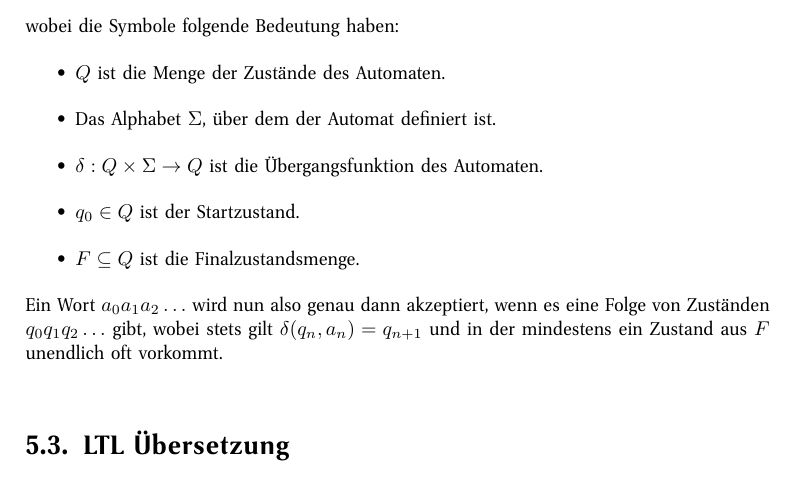
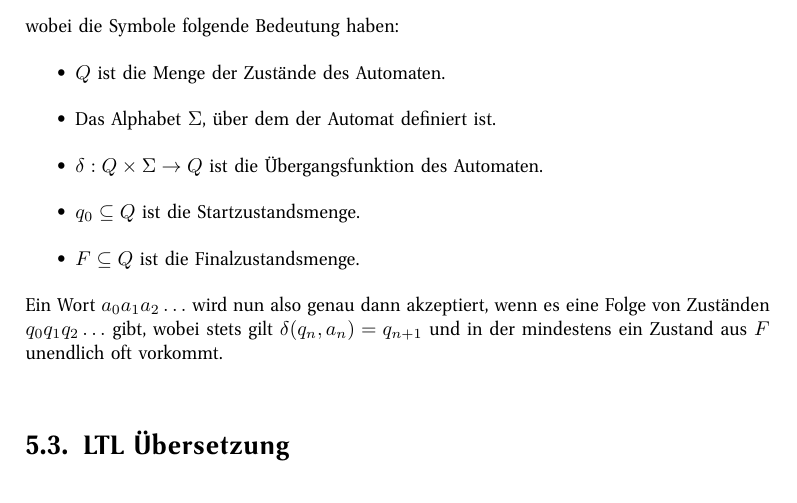
Before and after one commit to hgoes/master-thesis, a LaTeX thesis (thesis.tex, which reads buchi.tex): part of page 28 of 84, cut so that both start at the same text. Compiled offline with pdfLaTeX.

Commit message:
Make q_0 a set for buchi automatons

```diff
--- a/buchi.tex
+++ b/buchi.tex
@@ -9,7 +9,7 @@ wobei die Symbole folgende Bedeutung haben:
   \item $Q$ ist die Menge der Zustände des Automaten.
   \item Das Alphabet $\Sigma$, über dem der Automat definiert ist.
   \item $\delta : Q\times\Sigma\rightarrow Q$ ist die Übergangsfunktion des Automaten.
-  \item $q_0\in Q$ ist der Startzustand.
+  \item $q_0\subseteq Q$ ist die Startzustandsmenge.
   \item $F\subseteq Q$ ist die Finalzustandsmenge.
 \end{itemize}
 Ein Wort $a_0a_1a_2\dots$ wird nun also genau dann akzeptiert, wenn es eine Folge von Zuständen $q_0q_1q_2\dots$ gibt, wobei stets gilt $\delta(q_n,a_n)=q_{n+1}$ und in der mindestens ein Zustand aus $F$ unendlich oft vorkommt.
```
